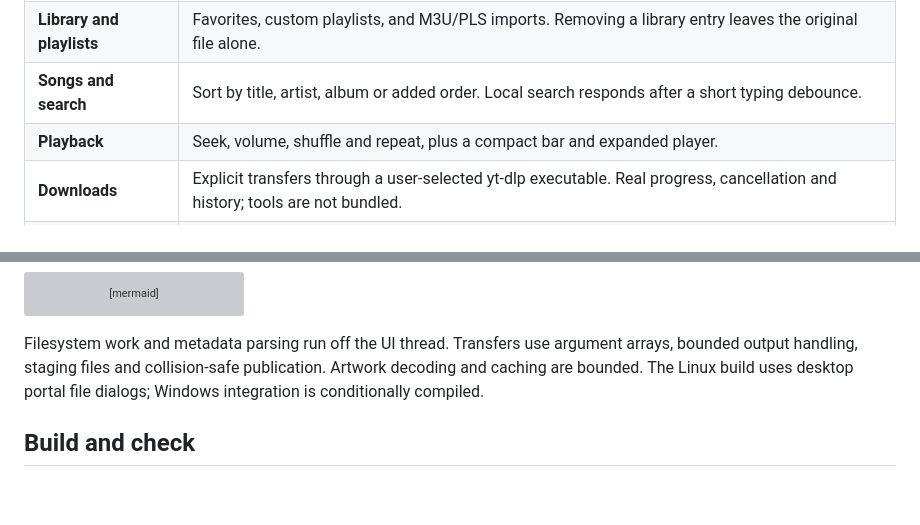
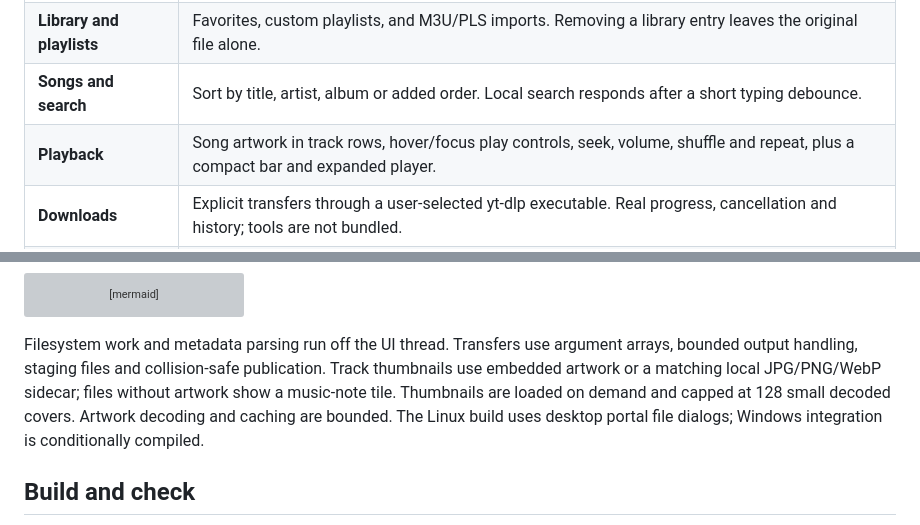
Before and after one commit to naveed-gung/Monolith-DE, a Markdown page: README.md, 2 parts joined by grey strips. Rendered like a GitHub page; blank space fills up the shorter version; grey boxes are pictures that could not be loaded.

```diff
--- a/README.md
+++ b/README.md
@@ -47,7 +49,7 @@ are not evidence of audio playback. Linux appearance has not been captured yet.
 | **Automatic imports** | New audio in Music/Monolith and your selected save folder appears while the app is open. Nested folders work too. |
 | **Library and playlists** | Favorites, custom playlists, and M3U/PLS imports. Removing a library entry leaves the original file alone. |
 | **Songs and search** | Sort by title, artist, album or added order. Local search responds after a short typing debounce. |
-| **Playback** | Seek, volume, shuffle and repeat, plus a compact bar and expanded player. |
+| **Playback** | Song artwork in track rows, hover/focus play controls, seek, volume, shuffle and repeat, plus a compact bar and expanded player. |
 | **Downloads** | Explicit transfers through a user-selected yt-dlp executable. Real progress, cancellation and history; tools are not bundled. |
 | **Appearance** | Dark, light and system modes, animated icons, visible keyboard focus and adaptive navigation. Windows motion preference is respected. |
 | **Windows integration** | Media controls, tray support, optional acrylic, and a per-user installer. |
@@ -123,7 +125,9 @@ flowchart TB
 
 Filesystem work and metadata parsing run off the UI thread. Transfers use argument
 arrays, bounded output handling, staging files and collision-safe publication.
-Artwork decoding and caching are bounded. The Linux build uses desktop portal file
+Track thumbnails use embedded artwork or a matching local JPG/PNG/WebP sidecar;
+files without artwork show a music-note tile. Thumbnails are loaded on demand
+and capped at 128 small decoded covers. Artwork decoding and caching are bounded. The Linux build uses desktop portal file
 dialogs; Windows integration is conditionally compiled.
 
 ## Build and check
```
Also changed, not shown: other parts of README.md (+3 -1 lines), docs/img/compact.png, docs/img/downloads.png, docs/img/library.png, docs/img/light.png, docs/img/search.png (added), 9 other files.
